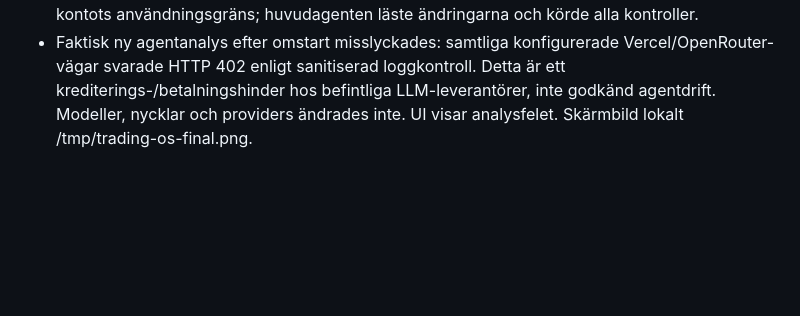
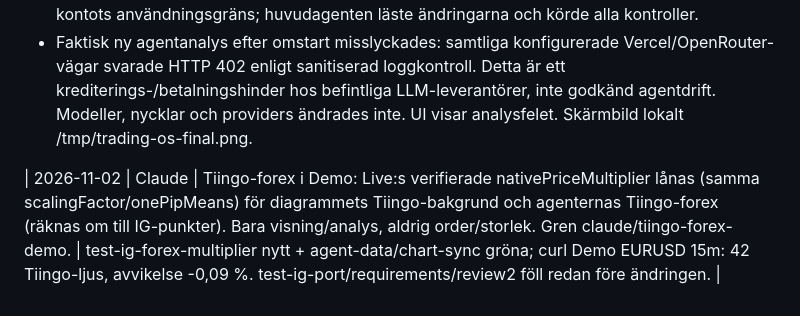
Before and after one commit to aiupscaleagency-max/mikael-trading-os, a Markdown page: AGENT_LOG.md, the part around the change. Drawn GitHub-style; blank space fills up the shorter version.

Commit message:
AGENT_LOG: Tiingo-forex i Demo
Co-Authored-By: Claude Opus 5.5 (1M context) <noreply@anthropic.com>

```diff
--- a/AGENT_LOG.md
+++ b/AGENT_LOG.md
@@ -53,3 +53,5 @@
 - Omstart via befintligt granskat skript: port 3940 PID 6593. Browser visar båda IG-kontona anslutna och korrekt SEK-beloppsberäkning. Live-resultat anger uttryckligen overifierade positioner/historik vid IG-läsbegränsning; inget tomt innehav hittas på. Tidigare Demo-kontroll verifierade USD/SEK-live och marginalbudget/kontrakt/exponering.
 - Återstående driftsverifiering: en färsk hel agentanalys och användargodkänd Demo-order följd till avslut. Ingen Demo- eller Live-order har utförts. JEV-tjänsten gav tidigare HTTP 402; befintliga modeller/routing behölls. Slutlig kompletterande subagentgranskning avbröts av kontots användningsgräns; huvudagenten läste ändringarna och körde alla kontroller.
 - Faktisk ny agentanalys efter omstart misslyckades: samtliga konfigurerade Vercel/OpenRouter-vägar svarade HTTP 402 enligt sanitiserad loggkontroll. Detta är ett krediterings-/betalningshinder hos befintliga LLM-leverantörer, inte godkänd agentdrift. Modeller, nycklar och providers ändrades inte. UI visar analysfelet. Skärmbild lokalt /tmp/trading-os-final.png.
+
+| 2026-11-02 | Claude | Tiingo-forex i Demo: Live:s verifierade nativePriceMultiplier lånas (samma scalingFactor/onePipMeans) för diagrammets Tiingo-bakgrund och agenternas Tiingo-forex (räknas om till IG-punkter). Bara visning/analys, aldrig order/storlek. Gren claude/tiingo-forex-demo. | test-ig-forex-multiplier nytt + agent-data/chart-sync gröna; curl Demo EURUSD 15m: 42 Tiingo-ljus, avvikelse -0,09 %. test-ig-port/requirements/review2 föll redan före ändringen. |
```
